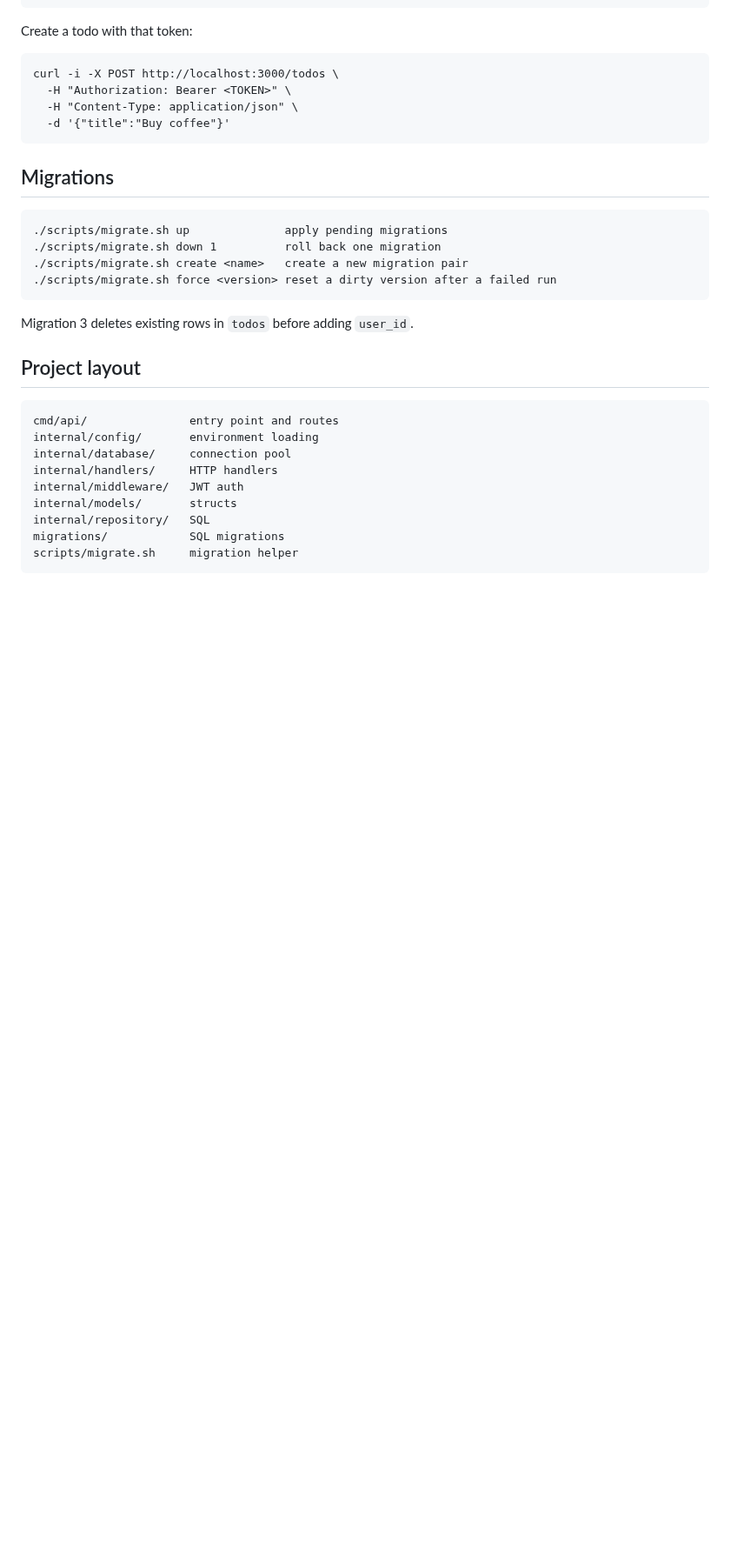
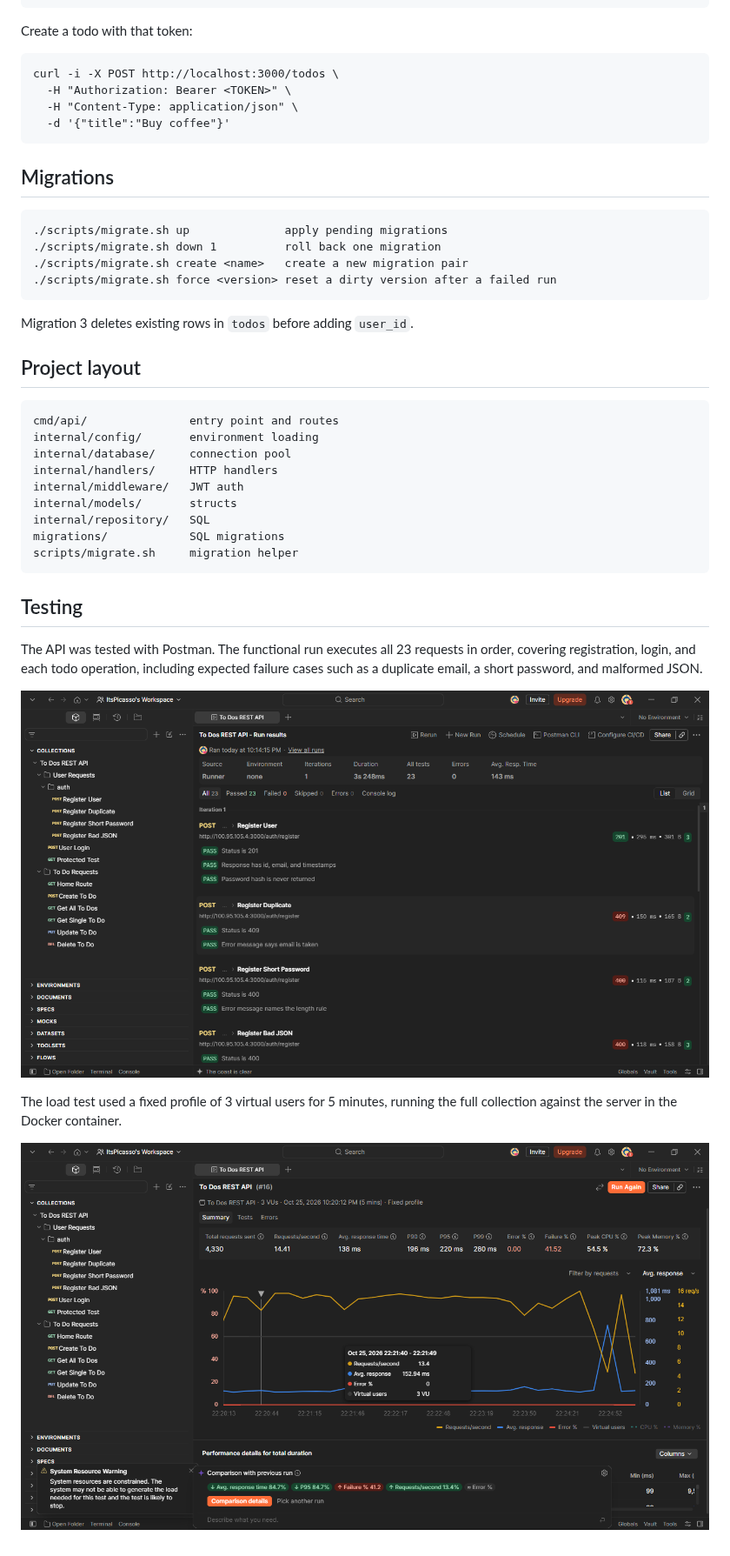
Before and after one commit to tcuKhadi/go-gin-todo-api, a Markdown page: README.md, the part around the change. Shown at 87% size. Rendered like a GitHub page; pictures changed too: docs/functional-tests.png (added); blank space fills up the shorter version.

Commit message:
Add testing section with functional and load screenshots

````diff
--- a/README.md
+++ b/README.md
@@ -102,3 +102,13 @@ internal/repository/   SQL
 migrations/            SQL migrations
 scripts/migrate.sh     migration helper
 ```
+
+## Testing
+
+The API was tested with Postman. The functional run executes all 23 requests in order, covering registration, login, and each todo operation, including expected failure cases such as a duplicate email, a short password, and malformed JSON.
+
+![Postman functional test run, 23 of 23 passing](docs/functional-tests.png)
+
+The load test used a fixed profile of 3 virtual users for 5 minutes, running the full collection against the server in the Docker container.
+
+![Postman load test, 3 virtual users for 5 minutes](docs/load-test.png)
````
